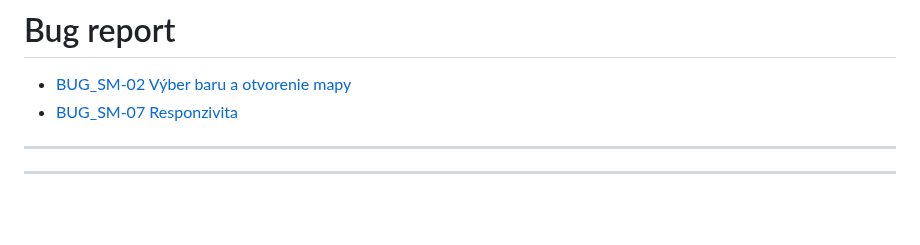
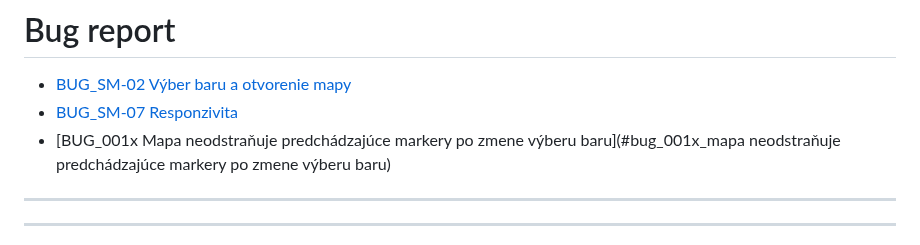
Before and after one commit to MarZav-5/QA_demo_projects, a Markdown page: PUTICASH/bug_report.md, the part around the change. Rendered like a GitHub page; blank space fills up the shorter version.

```diff
--- a/PUTICASH/bug_report.md
+++ b/PUTICASH/bug_report.md
@@ -5,6 +5,7 @@
 
 - [BUG_SM-02 Výber baru a otvorenie mapy](#bug_sm-02-výber-baru-a-otvorenie-mapy)
 - [BUG_SM-07 Responzivita](#bug_sm-07-responzivita)
+- [BUG_001x Mapa neodstraňuje predchádzajúce markery po zmene výberu baru](#bug_001x_mapa neodstraňuje predchádzajúce markery po zmene výberu baru)
 
 ---
 ---
```
